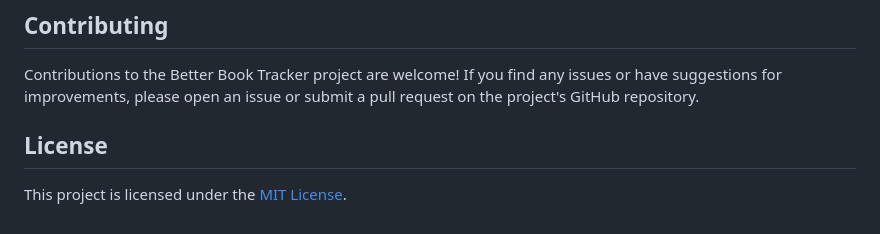
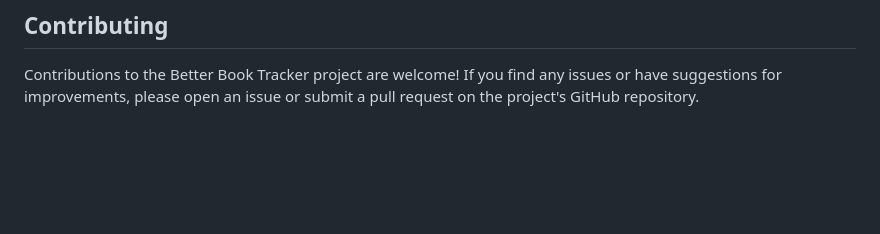
Before and after one commit to AshleynWebb/Better-Book-Tracker, a Markdown page: README.md, the part around the change. GitHub-like rendering; blank space fills up the shorter version.

```diff
--- a/README.md
+++ b/README.md
@@ -86,7 +86,3 @@ This organization creates a comprehensive book tracking experience, from adding
 ## Contributing
 
 Contributions to the Better Book Tracker project are welcome! If you find any issues or have suggestions for improvements, please open an issue or submit a pull request on the project's GitHub repository.
-
-## License
-
-This project is licensed under the [MIT License](LICENSE).
```
